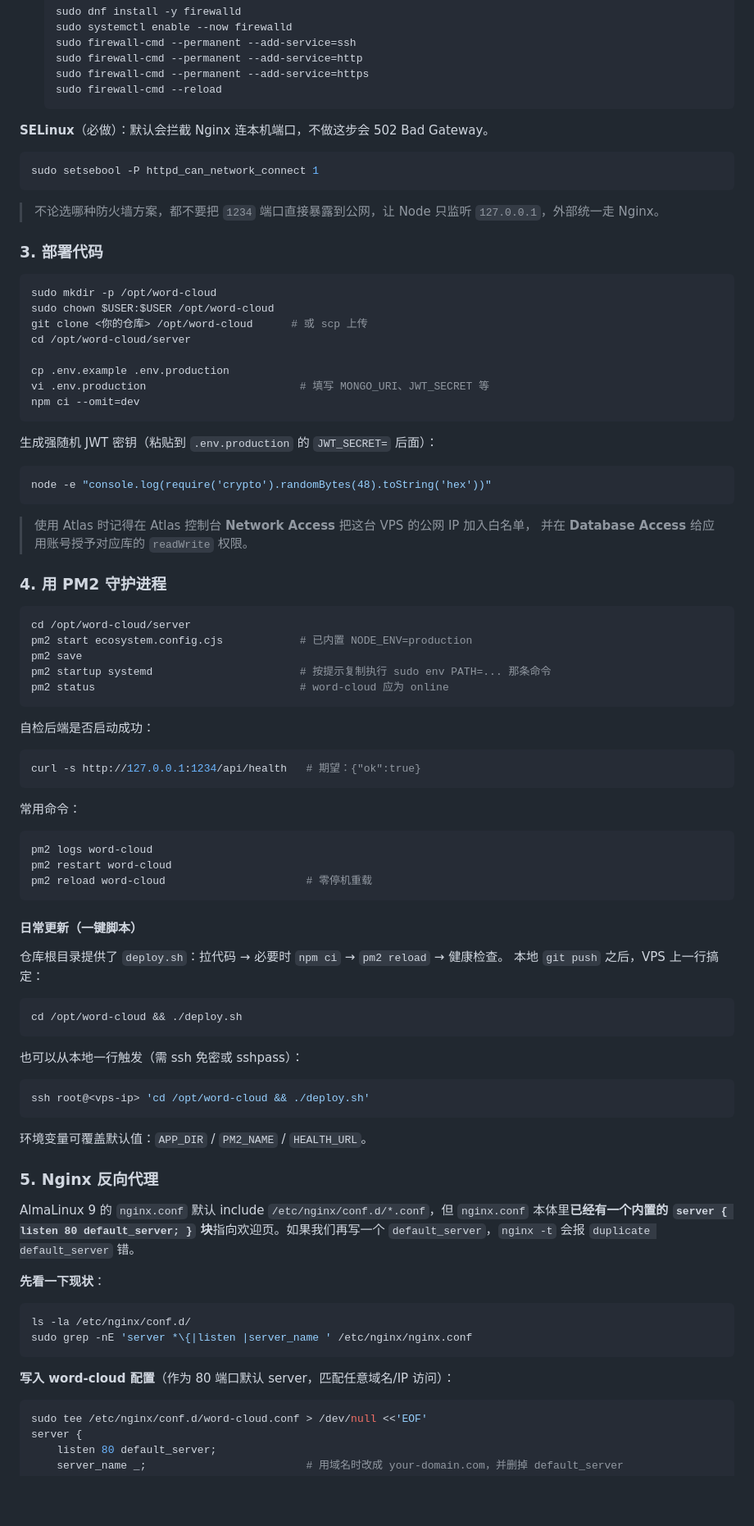
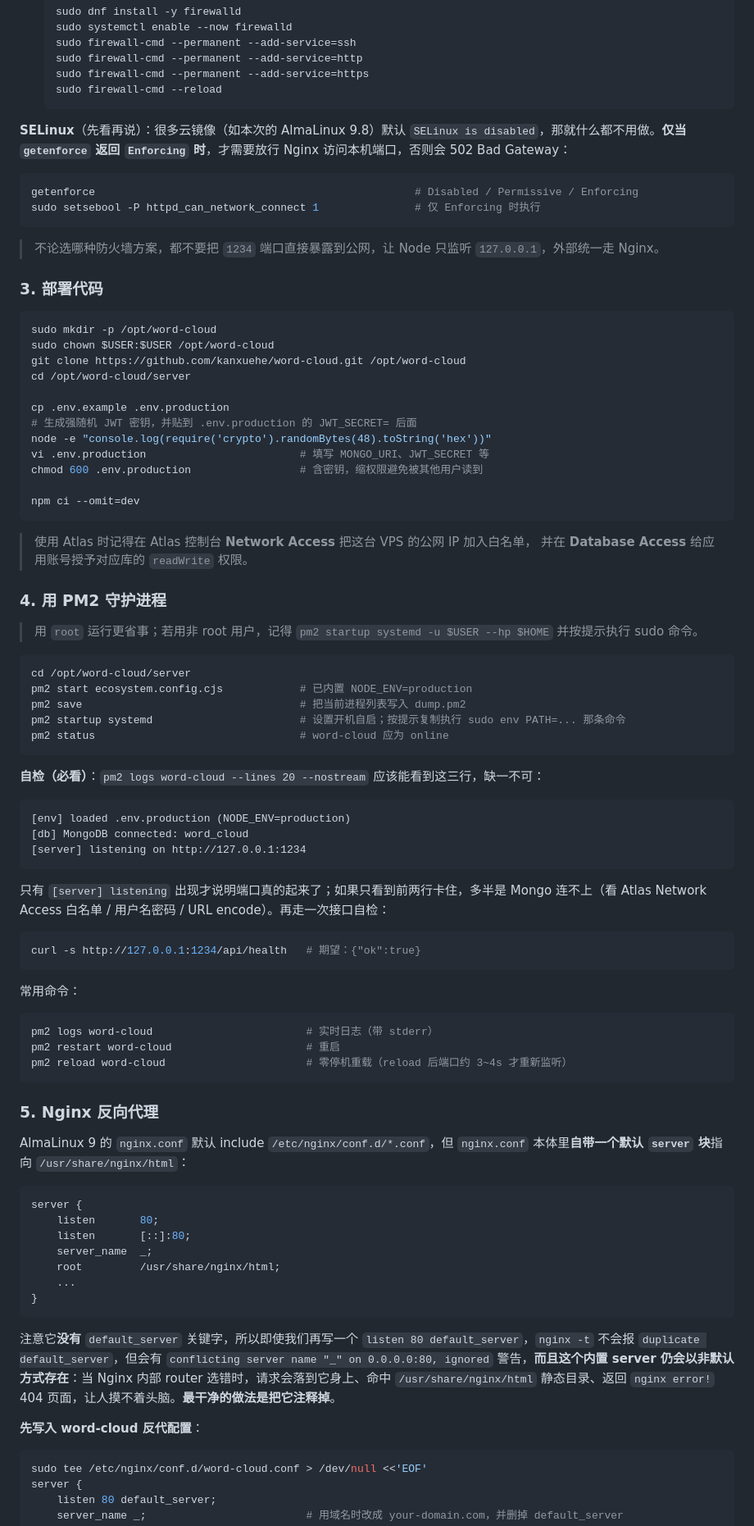
Before and after one commit to kanxuehe/word-cloud, a Markdown page: README.md, the part around one of its changes. Shown at 82% size. Rendered like a GitHub page; blank space fills up the shorter version.

Commit message:
docs(deploy): 用实测经验校准 README 部署章节
- SELinux 从「必做」改为「按 getenforce 结果决定」（AlmaLinux 9.8 镜像默认 disabled）
- 第 3 步直接 git clone 仓库地址；JWT_SECRET 生成步骤合并进流程；补 chmod 600
- 第 4 步加 PM2 启动后必看的 3 行日志自检（env / db connected / listening）
- 第 5 步纠正：默认 server 块是 conflicting server name 警告而非 duplicate default_server，给出 sed 一键注释方案
- 新增第 7 节「日常更新」集中讲 deploy.sh 用法和健康检查重试机制

Co-authored-by: Cursor <cursoragent@cursor.com>

````diff
--- a/README.md
+++ b/README.md
@@ -134,10 +134,11 @@ sudo systemctl enable --now nginx
   sudo firewall-cmd --reload
   ```
 
-**SELinux**（必做）：默认会拦截 Nginx 连本机端口，不做这步会 502 Bad Gateway。
+**SELinux**（先看再说）：很多云镜像（如本次的 AlmaLinux 9.8）默认 `SELinux is disabled`，那就什么都不用做。**仅当 `getenforce` 返回 `Enforcing` 时**，才需要放行 Nginx 访问本机端口，否则会 502 Bad Gateway：
 
 ```bash
-sudo setsebool -P httpd_can_network_connect 1
+getenforce                                                  # Disabled / Permissive / Enforcing
+sudo setsebool -P httpd_can_network_connect 1               # 仅 Enforcing 时执行
 ```
 
 > 不论选哪种防火墙方案，都不要把 `1234` 端口直接暴露到公网，让 Node 只监听 `127.0.0.1`，外部统一走 Nginx。
@@ -147,18 +148,16 @@ sudo setsebool -P httpd_can_network_connect 1
 ```bash
 sudo mkdir -p /opt/word-cloud
 sudo chown $USER:$USER /opt/word-cloud
-git clone <你的仓库> /opt/word-cloud      # 或 scp 上传
+git clone https://github.com/kanxuehe/word-cloud.git /opt/word-cloud
 cd /opt/word-cloud/server
 
 cp .env.example .env.production
+# 生成强随机 JWT 密钥，并贴到 .env.production 的 JWT_SECRET= 后面
+node -e "console.log(require('crypto').randomBytes(48).toString('hex'))"
 vi .env.production                        # 填写 MONGO_URI、JWT_SECRET 等
+chmod 600 .env.production                 # 含密钥，缩权限避免被其他用户读到
+
 npm ci --omit=dev
-```
-
-生成强随机 JWT 密钥（粘贴到 `.env.production` 的 `JWT_SECRET=` 后面）：
-
-```bash
-node -e "console.log(require('crypto').randomBytes(48).toString('hex'))"
 ```
 
 > 使用 Atlas 时记得在 Atlas 控制台 **Network Access** 把这台 VPS 的公网 IP 加入白名单，
@@ -166,15 +165,25 @@ node -e "console.log(require('crypto').randomBytes(48).toString('hex'))"
 
 ### 4. 用 PM2 守护进程
 
+> 用 `root` 运行更省事；若用非 root 用户，记得 `pm2 startup systemd -u $USER --hp $HOME` 并按提示执行 sudo 命令。
+
 ```bash
 cd /opt/word-cloud/server
 pm2 start ecosystem.config.cjs            # 已内置 NODE_ENV=production
-pm2 save
-pm2 startup systemd                       # 按提示复制执行 sudo env PATH=... 那条命令
+pm2 save                                  # 把当前进程列表写入 dump.pm2
+pm2 startup systemd                       # 设置开机自启；按提示复制执行 sudo env PATH=... 那条命令
 pm2 status                                # word-cloud 应为 online
 ```
 
-自检后端是否启动成功：
+**自检（必看）**：`pm2 logs word-cloud --lines 20 --nostream` 应该能看到这三行，缺一不可：
+
+```text
+[env] loaded .env.production (NODE_ENV=production)
+[db] MongoDB connected: word_cloud
+[server] listening on http://127.0.0.1:1234
+```
+
+只有 `[server] listening` 出现才说明端口真的起来了；如果只看到前两行卡住，多半是 Mongo 连不上（看 Atlas Network Access 白名单 / 用户名密码 / URL encode）。再走一次接口自检：
 
 ```bash
 curl -s http://127.0.0.1:1234/api/health   # 期望：{"ok":true}
@@ -183,40 +192,28 @@ curl -s http://127.0.0.1:1234/api/health   # 期望：{"ok":true}
 常用命令：
 
 ```bash
-pm2 logs word-cloud
-pm2 restart word-cloud
-pm2 reload word-cloud                      # 零停机重载
+pm2 logs word-cloud                        # 实时日志（带 stderr）
+pm2 restart word-cloud                     # 重启
+pm2 reload word-cloud                      # 零停机重载（reload 后端口约 3~4s 才重新监听）
 ```
-
-#### 日常更新（一键脚本）
-
-仓库根目录提供了 `deploy.sh`：拉代码 → 必要时 `npm ci` → `pm2 reload` → 健康检查。
-本地 `git push` 之后，VPS 上一行搞定：
-
-```bash
-cd /opt/word-cloud && ./deploy.sh
-```
-
-也可以从本地一行触发（需 ssh 免密或 sshpass）：
-
-```bash
-ssh root@<vps-ip> 'cd /opt/word-cloud && ./deploy.sh'
-```
-
-环境变量可覆盖默认值：`APP_DIR` / `PM2_NAME` / `HEALTH_URL`。
 
 ### 5. Nginx 反向代理
 
-AlmaLinux 9 的 `nginx.conf` 默认 include `/etc/nginx/conf.d/*.conf`，但 `nginx.conf` 本体里**已经有一个内置的 `server { listen 80 default_server; }` 块**指向欢迎页。如果我们再写一个 `default_server`，`nginx -t` 会报 `duplicate default_server` 错。
+AlmaLinux 9 的 `nginx.conf` 默认 include `/etc/nginx/conf.d/*.conf`，但 `nginx.conf` 本体里**自带一个默认 `server` 块**指向 `/usr/share/nginx/html`：
 
-**先看一下现状**：
-
-```bash
-ls -la /etc/nginx/conf.d/
-sudo grep -nE 'server *\{|listen |server_name ' /etc/nginx/nginx.conf
+```nginx
+server {
+    listen       80;
+    listen       [::]:80;
+    server_name  _;
+    root         /usr/share/nginx/html;
+    ...
+}
 ```
 
-**写入 word-cloud 配置**（作为 80 端口默认 server，匹配任意域名/IP 访问）：
+注意它**没有** `default_server` 关键字，所以即使我们再写一个 `listen 80 default_server`，`nginx -t` 不会报 `duplicate default_server`，但会有 `conflicting server name "_" on 0.0.0.0:80, ignored` 警告，**而且这个内置 server 仍会以非默认方式存在**：当 Nginx 内部 router 选错时，请求会落到它身上、命中 `/usr/share/nginx/html` 静态目录、返回 `nginx error!` 404 页面，让人摸不着头脑。**最干净的做法是把它注释掉**。
+
+**先写入 word-cloud 反代配置**：
 
 ```bash
 sudo tee /etc/nginx/conf.d/word-cloud.conf > /dev/null <<'EOF'
````
Also changed, not shown: other parts of README.md (+37 -2 lines).
